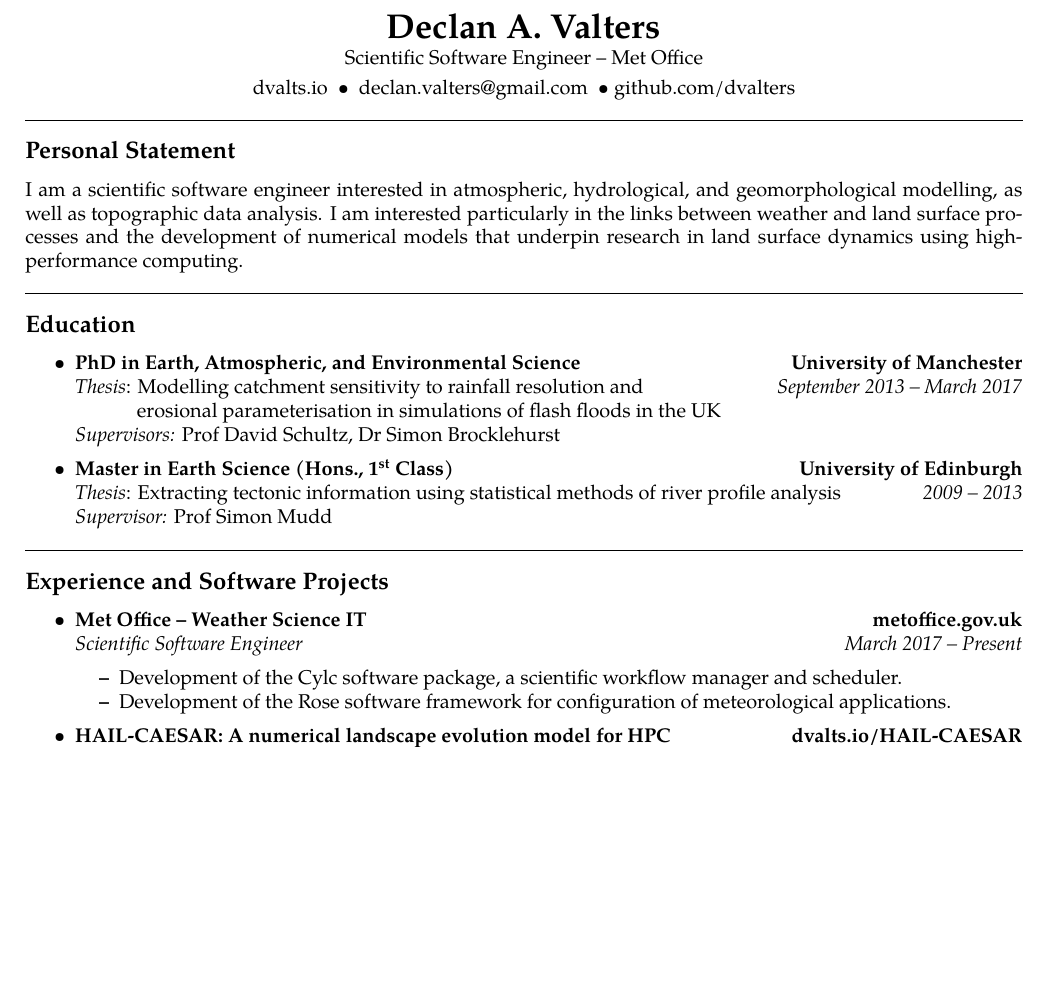
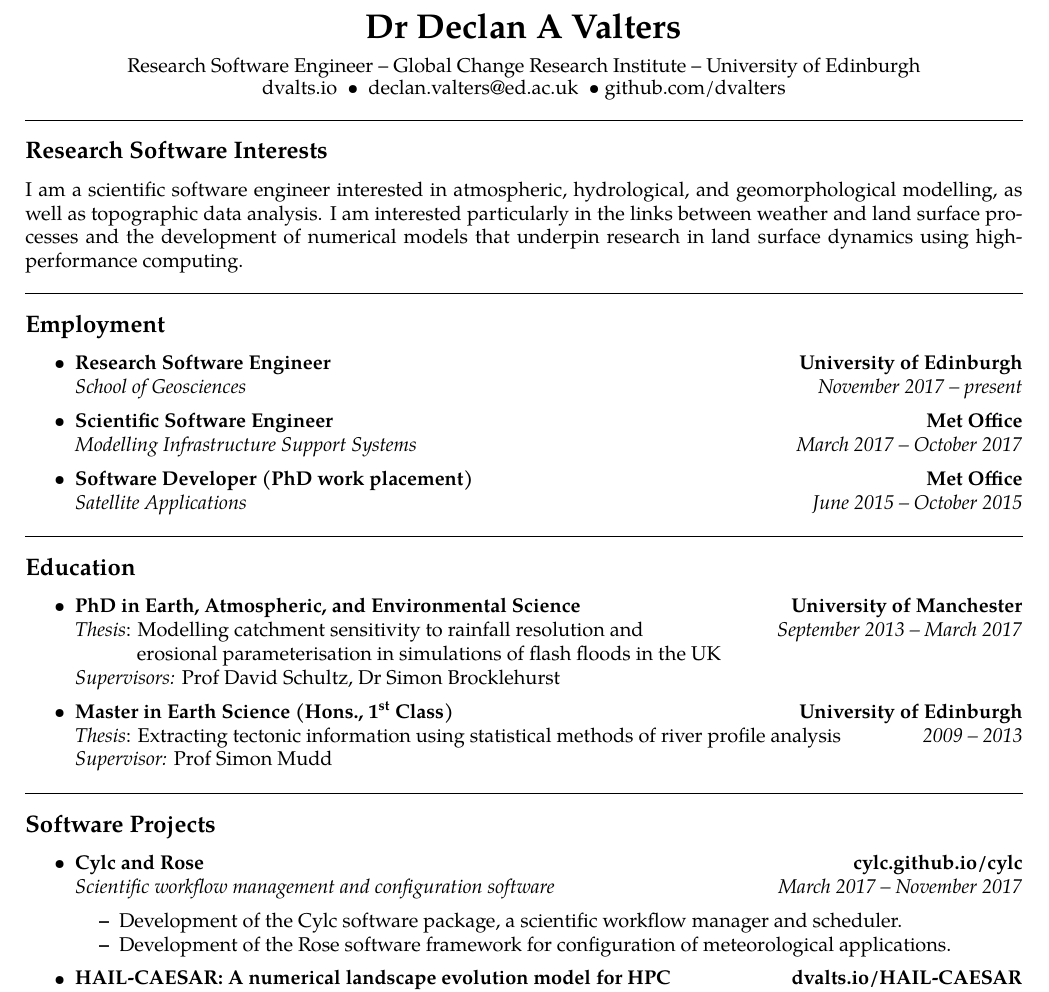
Before and after one commit to dvalters/self, a LaTeX document (DAV_sept17_long.tex): part of page 1 of 3 before the commit and part of page 1 of 4 after it, cut so that both start at the same text, the shorter picture padded with empty space. Compiled offline with pdfLaTeX.

Commit message:
minor changes

```diff
--- a/DAV_sept17_long.tex
+++ b/DAV_sept17_long.tex
@@ -47,23 +47,60 @@
 \begin{document}
 
 \begin{center}
-{\LARGE \textbf{Declan A. Valters}} \\
-\parskip=0.1em
-{Scientific Software Engineer -- Met Office} \\
+{\LARGE \textbf{Dr Declan A Valters}} \\
+\parskip=0.5em
+{Research Software Engineer -- Global Change Research Institute -- University of Edinburgh} \\
 \parskip=0.4em
 %14 Otley Mount\ \textbullet
 %\ \ East Morton\ \textbullet \ Keighley  \\
 %\ BD20 5TD\ \textbullet \ United Kingdom \ \textbullet \
 dvalts.io  \ \textbullet
-\ \ declan.valters@gmail.com \ \textbullet \ github.com/dvalters
+\ \ declan.valters@ed.ac.uk \ \textbullet \ github.com/dvalters
 \end{center}
 
 
 \hrule
 \vspace{-0.4em}
-\subsection*{Personal Statement}
+\subsection*{Research Software Interests}
 I am a scientific software engineer interested in atmospheric, hydrological, and geomorphological modelling, as well as topographic data analysis. I am interested particularly in the links between weather and land surface processes and the development of numerical models that underpin research in land surface dynamics using high-performance computing.
 \vspace{1em}
+
+\hrule
+\vspace{-0.4em}
+
+
+\subsection*{Employment}
+\begin{itemize}
+	\parskip=0.1em
+
+	\item
+	\headerrow
+		{\textbf{Research Software Engineer}}
+		{\textbf{University of Edinburgh}}
+	\\
+	\headerrow
+		{\emph{School of Geosciences}}
+		{\emph{November 2017 -- present}}
+
+	\item
+	\headerrow
+		{\textbf{Scientific Software Engineer}}
+		{\textbf{Met Office}}
+	\\
+	\headerrow
+		{\emph{Modelling Infrastructure Support Systems}}
+		{\emph{March 2017 -- October 2017}}
+
+	\item
+	\headerrow
+		{\textbf{Software Developer (PhD work placement)}}
+		{\textbf{Met Office}}
+	\\
+	\headerrow
+		{\emph{Satellite Applications}}
+		{\emph{June 2015 -- October 2015}}
+
+\end{itemize}
 
 \hrule
 \vspace{-0.4em}
@@ -100,17 +137,17 @@ I am a scientific software engineer interested in atmospheric, hydrological, and
 
 \hrule
 \vspace{-0.4em}
-\subsection*{Experience and Software Projects}
+\subsection*{Software Projects}
 \begin{itemize}
 	\parskip=0.1em
 	\item
 	\headerrow
-		{\textbf{Met Office -- Weather Science IT}}
-		{\textbf{metoffice.gov.uk}}
+		{\textbf{Cylc and Rose}}
+		{\textbf{cylc.github.io/cylc}}
 	\\
 	\headerrow
-		{\emph{Scientific Software Engineer}}
-		{\emph{March 2017 -- Present}}
+		{\emph{Scientific workflow management and configuration software}}
+		{\emph{March 2017 -- November 2017}}
 	\begin{itemize*}
 		\item Development of the Cylc software package, a scientific workflow manager and scheduler.
 		\item Development of the Rose software framework for configuration of meteorological applications.
```
Also changed, not shown: DAV_sept17_long.pdf.
